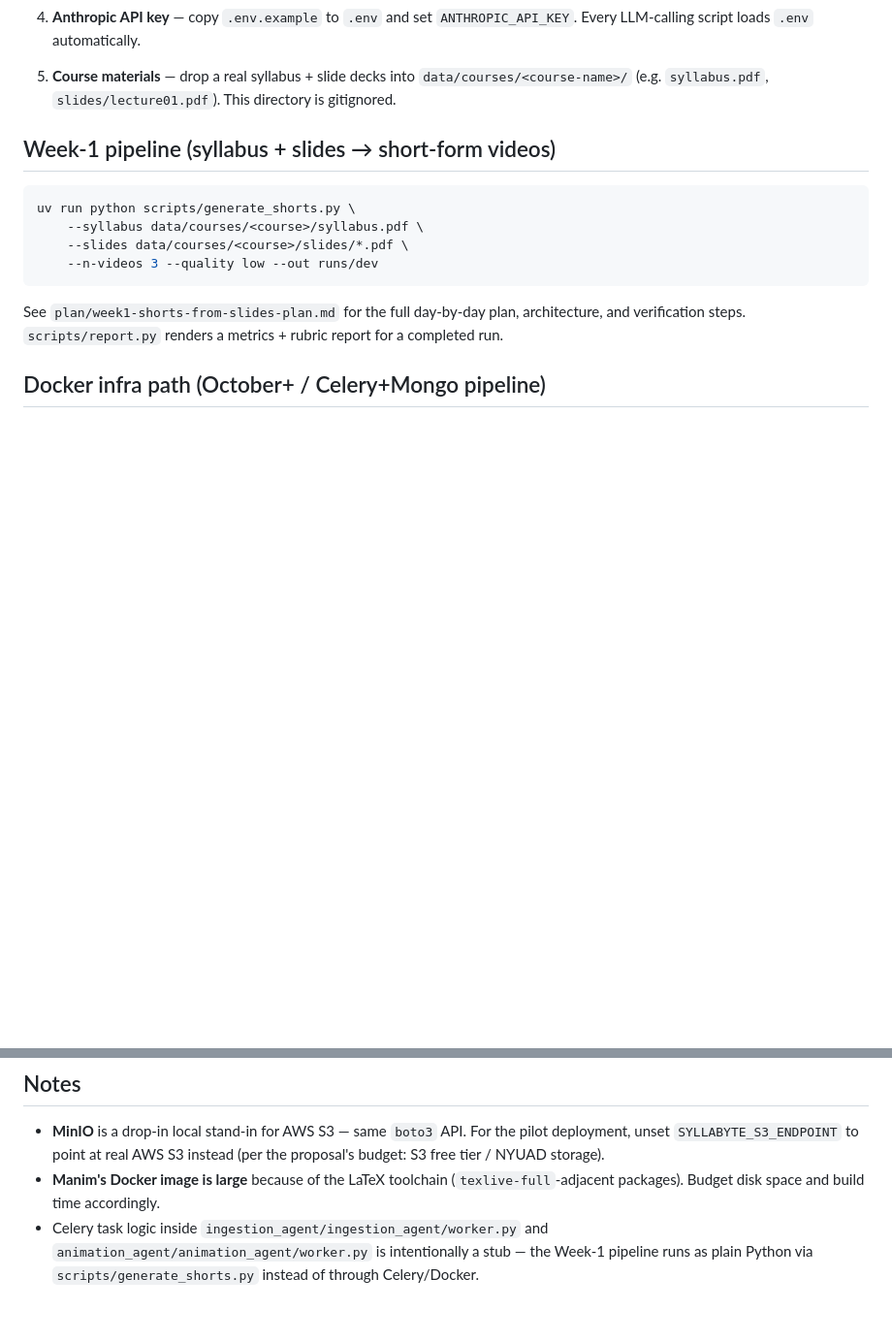
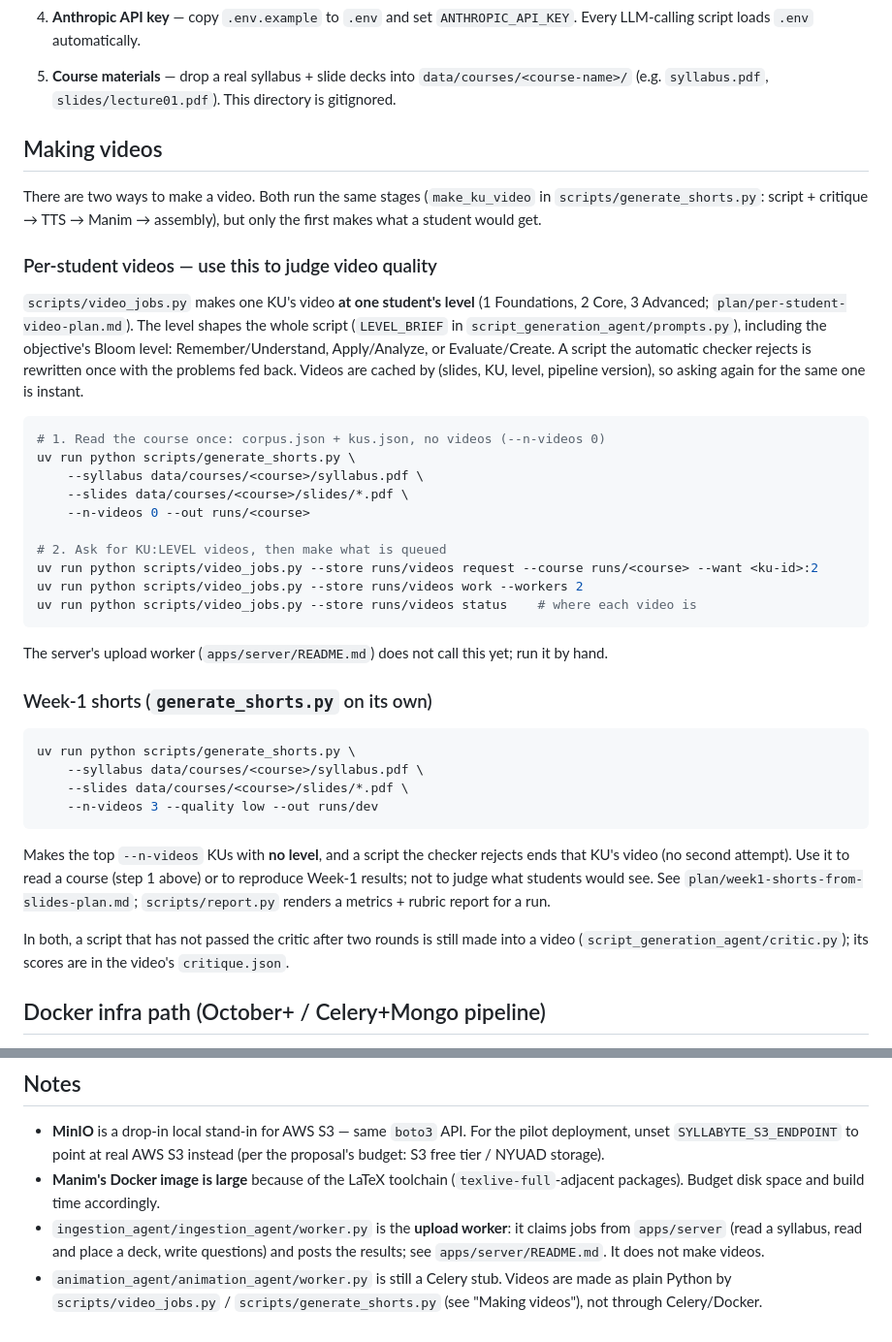
Before and after one commit to KimShota/syllabyte, a Markdown page: README.md, 2 parts joined by grey strips. Shown at 97% size. Drawn GitHub-style; blank space fills up the shorter version.

Commit message:
README: per-student videos come from video_jobs.py; slides only; current apps
"Making videos" replaces "Week-1 pipeline": scripts/video_jobs.py makes one KU at
one student's level (the level sets the objective's Bloom level, the checker gets a
second attempt, videos are cached), and is what to use to judge video quality.
generate_shorts.py on its own makes level-less Week-1 shorts with one script attempt;
use it to read a course (--n-videos 0). Notes that neither path stops on a failed
critic, and that the server's upload worker does not make videos yet.

Also: the intro says syllabus + slides (no lecture recordings); the layout lists
apps/mobile, apps/server and packages/core; ingestion_agent/worker.py is described
as the upload worker rather than a stub.

Co-Authored-By: Claude Opus 5.5 <noreply@anthropic.com>

````diff
--- a/README.md
+++ b/README.md
@@ -69,7 +76,38 @@ syllabyte/
    `data/courses/<course-name>/` (e.g. `syllabus.pdf`, `slides/lecture01.pdf`).
    This directory is gitignored.
 
-## Week-1 pipeline (syllabus + slides → short-form videos)
+## Making videos
+
+There are two ways to make a video. Both run the same stages (`make_ku_video` in
+`scripts/generate_shorts.py`: script + critique → TTS → Manim → assembly), but
+only the first makes what a student would get.
+
+### Per-student videos — use this to judge video quality
+
+`scripts/video_jobs.py` makes one KU's video **at one student's level** (1
+Foundations, 2 Core, 3 Advanced; `plan/per-student-video-plan.md`). The level
+shapes the whole script (`LEVEL_BRIEF` in `script_generation_agent/prompts.py`),
+including the objective's Bloom level: Remember/Understand, Apply/Analyze, or
+Evaluate/Create. A script the automatic checker rejects is rewritten once with
+the problems fed back. Videos are cached by (slides, KU, level, pipeline version),
+so asking again for the same one is instant.
+
+```bash
+# 1. Read the course once: corpus.json + kus.json, no videos (--n-videos 0)
+uv run python scripts/generate_shorts.py \
+    --syllabus data/courses/<course>/syllabus.pdf \
+    --slides data/courses/<course>/slides/*.pdf \
+    --n-videos 0 --out runs/<course>
+
+# 2. Ask for KU:LEVEL videos, then make what is queued
+uv run python scripts/video_jobs.py --store runs/videos request --course runs/<course> --want <ku-id>:2
+uv run python scripts/video_jobs.py --store runs/videos work --workers 2
+uv run python scripts/video_jobs.py --store runs/videos status    # where each video is
+```
+
+The server's upload worker (`apps/server/README.md`) does not call this yet; run it by hand.
+
+### Week-1 shorts (`generate_shorts.py` on its own)
 
 ```bash
 uv run python scripts/generate_shorts.py \
@@ -78,9 +116,14 @@ uv run python scripts/generate_shorts.py \
     --n-videos 3 --quality low --out runs/dev
 ```
 
-See `plan/week1-shorts-from-slides-plan.md` for the full day-by-day plan,
-architecture, and verification steps. `scripts/report.py` renders a metrics +
-rubric report for a completed run.
+Makes the top `--n-videos` KUs with **no level**, and a script the checker rejects
+ends that KU's video (no second attempt). Use it to read a course (step 1 above)
+or to reproduce Week-1 results; not to judge what students would see. See
+`plan/week1-shorts-from-slides-plan.md`; `scripts/report.py` renders a metrics +
+rubric report for a run.
+
+In both, a script that has not passed the critic after two rounds is still made into a video
+(`script_generation_agent/critic.py`); its scores are in the video's `critique.json`.
 
 ## Docker infra path (October+ / Celery+Mongo pipeline)
 
@@ -107,7 +150,9 @@ object storage). It is not required for the Week-1 file-based pipeline above.
 - **Manim's Docker image is large** because of the LaTeX toolchain
   (`texlive-full`-adjacent packages). Budget disk space and build time
   accordingly.
-- Celery task logic inside `ingestion_agent/ingestion_agent/worker.py` and
-  `animation_agent/animation_agent/worker.py` is intentionally a stub — the
-  Week-1 pipeline runs as plain Python via `scripts/generate_shorts.py`
-  instead of through Celery/Docker.
+- `ingestion_agent/ingestion_agent/worker.py` is the **upload worker**: it claims
+  jobs from `apps/server` (read a syllabus, read and place a deck, write questions)
+  and posts the results; see `apps/server/README.md`. It does not make videos.
+- `animation_agent/animation_agent/worker.py` is still a Celery stub. Videos are
+  made as plain Python by `scripts/video_jobs.py` / `scripts/generate_shorts.py`
+  (see "Making videos"), not through Celery/Docker.
````
Also changed, not shown: other parts of README.md (+15 -8 lines).
